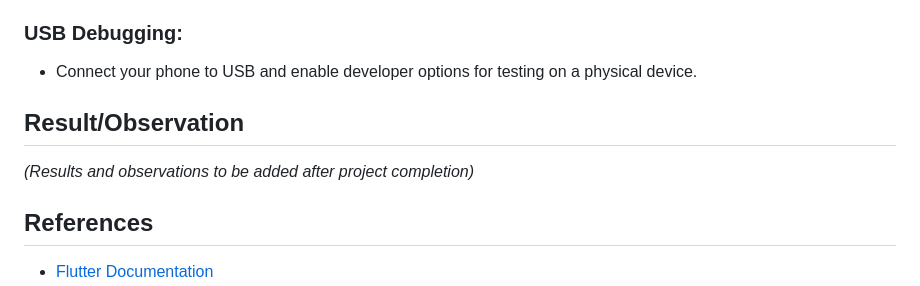
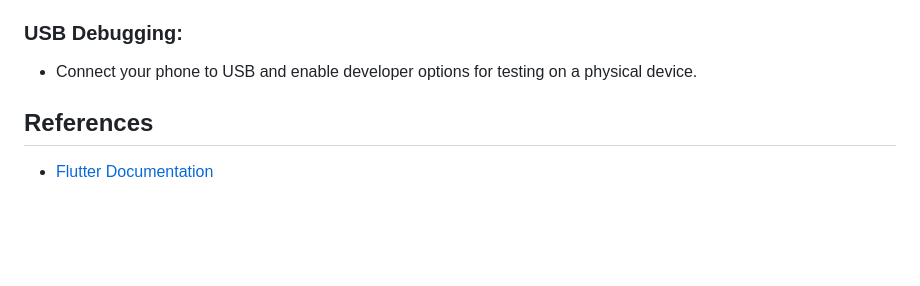
Before and after one commit to SuryaVamsi23/SDN_Project, a Markdown page: README.md, the part around the change. GitHub-like rendering; blank space fills up the shorter version.

```diff
--- a/README.md
+++ b/README.md
@@ -100,9 +100,7 @@ flutter build apk
 ### USB Debugging:
 - Connect your phone to USB and enable developer options for testing on a physical device.
 
-## Result/Observation
 
-*(Results and observations to be added after project completion)*
 
 ## References
 
```
